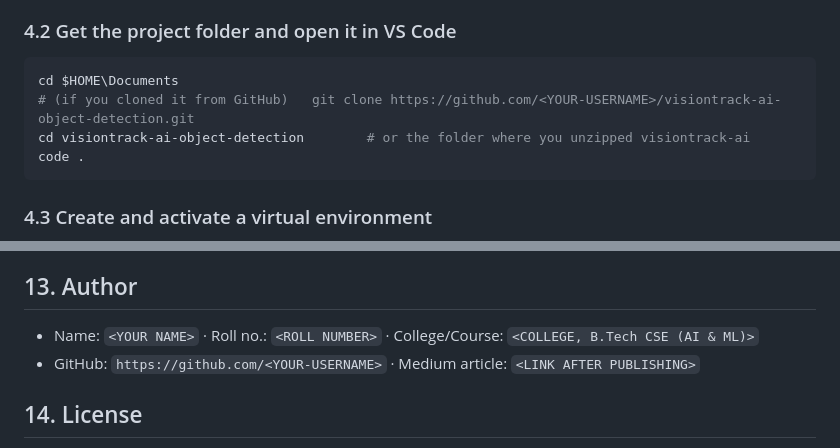
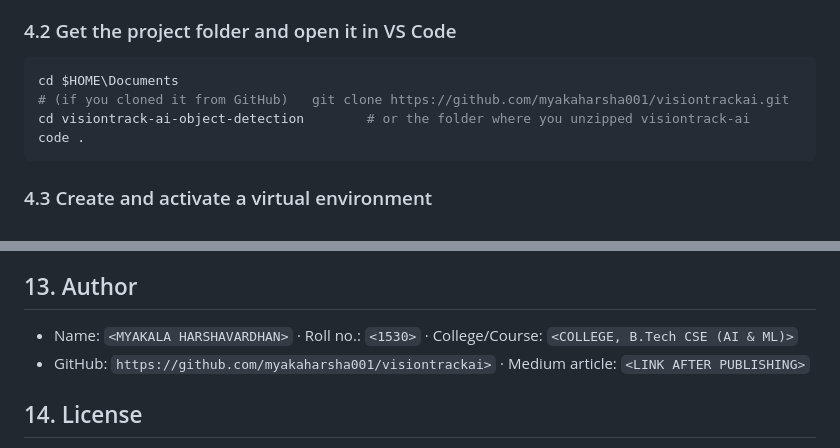
Before and after one commit to myakaharsha001/visiontrackai, a Markdown page: README.md, 2 parts joined by grey strips. Drawn GitHub-style.

````diff
--- a/README.md
+++ b/README.md
@@ -87,7 +87,7 @@ py -3.12 --version
 ### 4.2 Get the project folder and open it in VS Code
 ```powershell
 cd $HOME\Documents
-# (if you cloned it from GitHub)   git clone https://github.com/<YOUR-USERNAME>/visiontrack-ai-object-detection.git
+# (if you cloned it from GitHub)   git clone https://github.com/myakaharsha001/visiontrackai.git
 cd visiontrack-ai-object-detection        # or the folder where you unzipped visiontrack-ai
 code .
 ```
@@ -214,8 +214,8 @@ Add real screenshots after running the app (don't include passwords or personal
 
 ## 13. Author
 
-* Name: `<YOUR NAME>` · Roll no.: `<ROLL NUMBER>` · College/Course: `<COLLEGE, B.Tech CSE (AI & ML)>`
-* GitHub: `https://github.com/<YOUR-USERNAME>` · Medium article: `<LINK AFTER PUBLISHING>`
+* Name: `<MYAKALA HARSHAVARDHAN>` · Roll no.: `<1530>` · College/Course: `<COLLEGE, B.Tech CSE (AI & ML)>`
+* GitHub: `https://github.com/myakaharsha001/visiontrackai>` · Medium article: `<LINK AFTER PUBLISHING>`
 
 ## 14. License
 
````
Also changed, not shown: other parts of README.md (+1 -2 lines).
